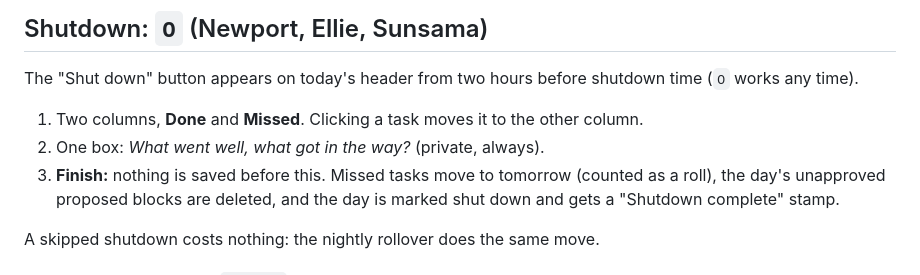
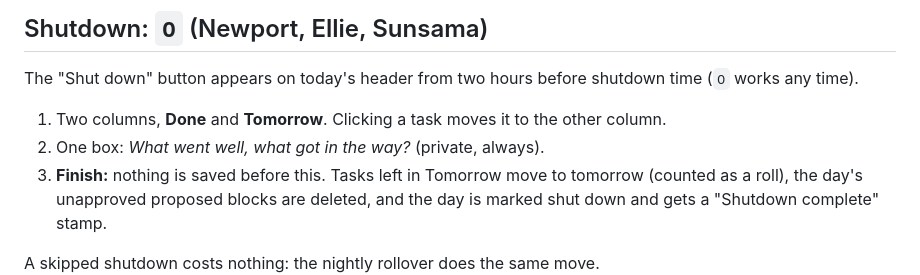
Before and after one commit to elvitigalalis/react-vscode-portfolio, a Markdown page: docs/sheet.md, the part around the change. Drawn GitHub-style.

```diff
--- a/docs/sheet.md
+++ b/docs/sheet.md
@@ -160,9 +160,9 @@ block never deletes the task. Changing one block never moves another.
 The "Shut down" button appears on today's header from two hours before shutdown time (`O` works
 any time).
 
-1. Two columns, **Done** and **Missed**. Clicking a task moves it to the other column.
+1. Two columns, **Done** and **Tomorrow**. Clicking a task moves it to the other column.
 2. One box: *What went well, what got in the way?* (private, always).
-3. **Finish:** nothing is saved before this. Missed tasks move to tomorrow (counted as a roll),
+3. **Finish:** nothing is saved before this. Tasks left in Tomorrow move to tomorrow (counted as a roll),
    the day's unapproved proposed blocks are deleted, and the day is marked shut down and gets a
    "Shutdown complete" stamp.
 
```
Also changed, not shown: docs/sheet-lookback.md (added, +38 -0 lines).
